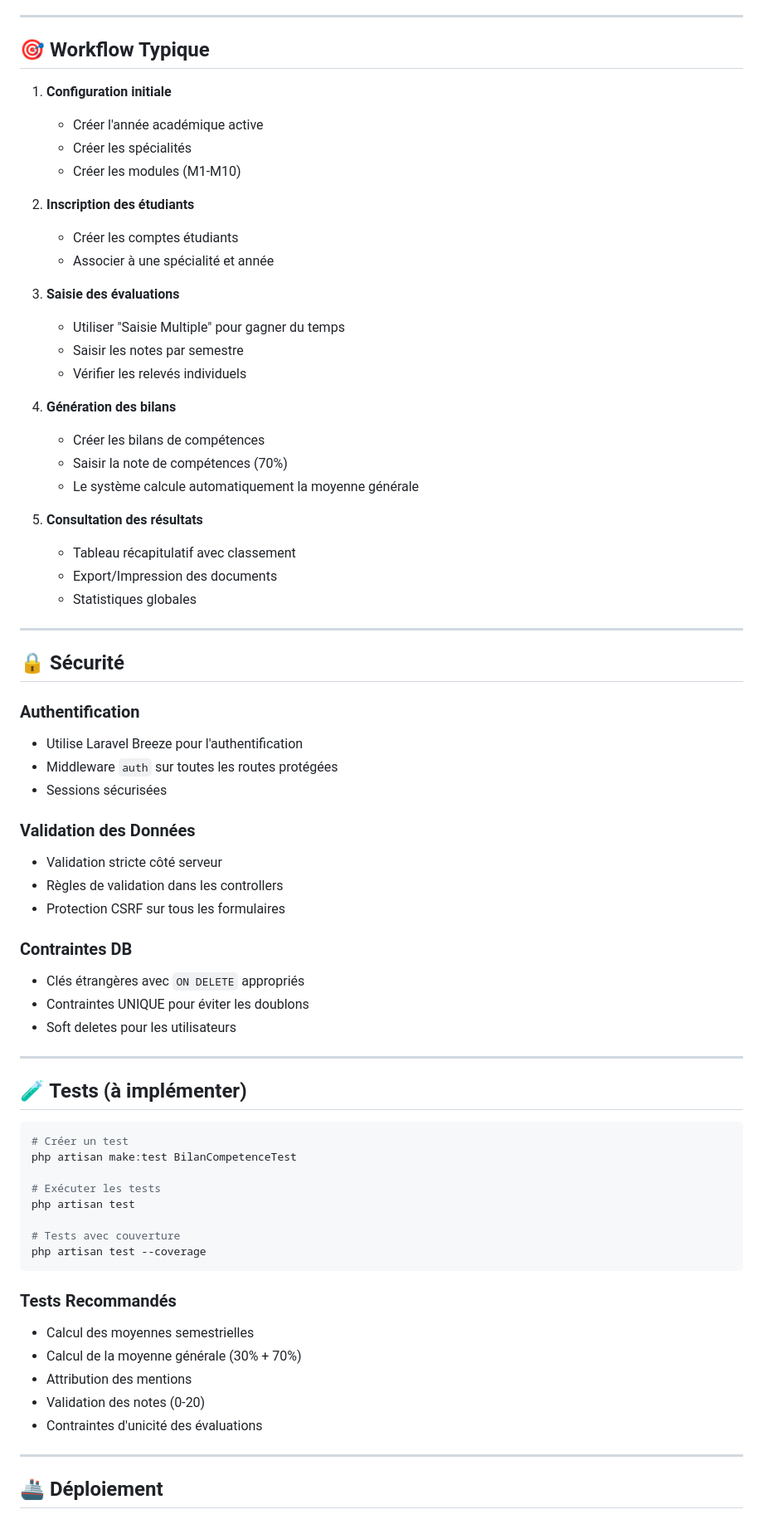
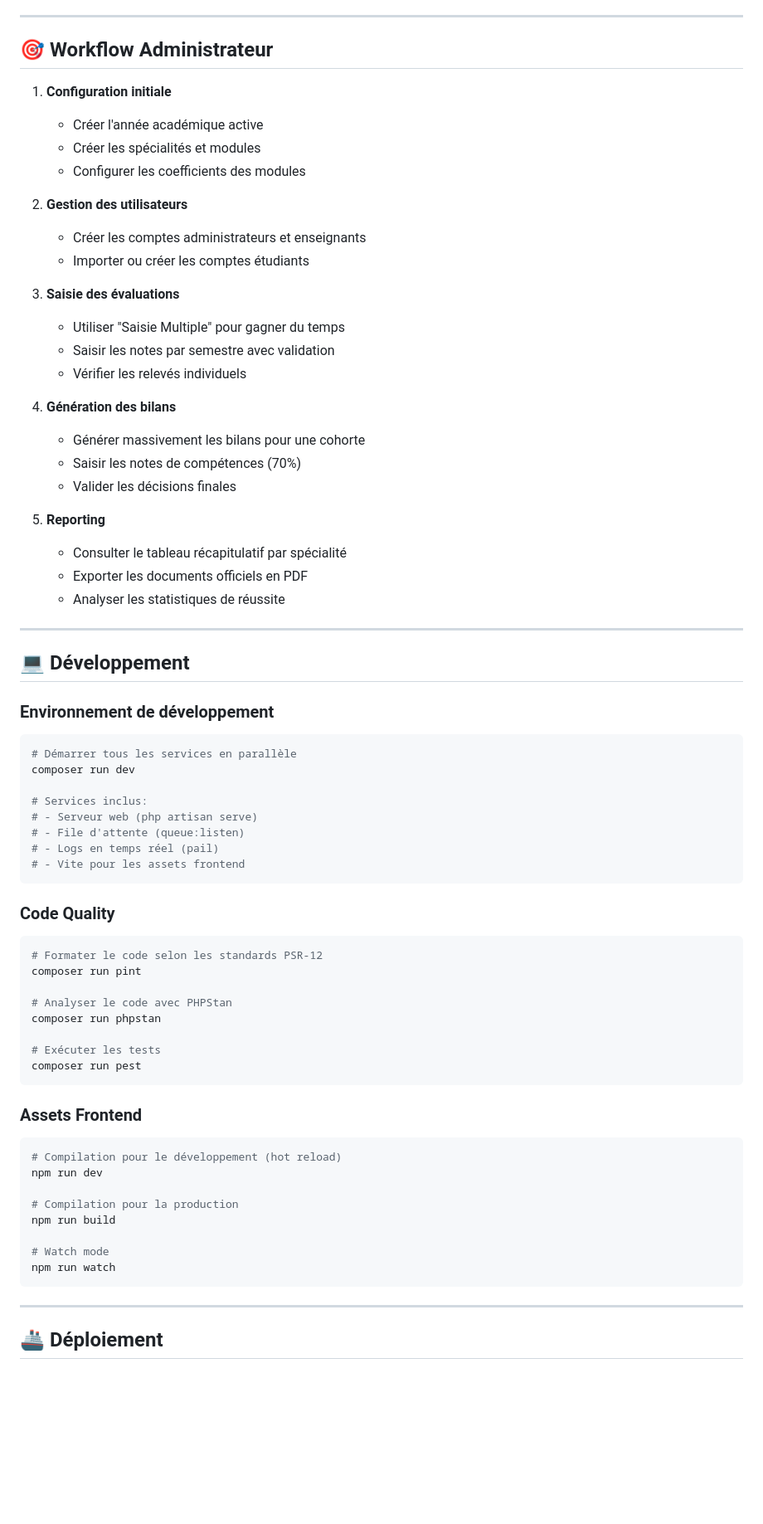
Before and after one commit to rosto-infinity/gestion_eval_cfpcanadienne_com2, a Markdown page: README.md, the part around one of its changes. Shown at 83% size. Drawn GitHub-style; blank space fills up the shorter version.

````diff
--- a/README.md
+++ b/README.md
@@ -228,72 +209,71 @@ MOY_GENERALE = (MOY_EVAL × 0.30) + (MOY_COMPETENCES × 0.70)
 
 ---
 
-## 🎯 Workflow Typique
+## 🎯 Workflow Administrateur
 
 1. **Configuration initiale**
    - Créer l'année académique active
-   - Créer les spécialités
-   - Créer les modules (M1-M10)
+   - Créer les spécialités et modules
+   - Configurer les coefficients des modules
 
-2. **Inscription des étudiants**
-   - Créer les comptes étudiants
-   - Associer à une spécialité et année
+2. **Gestion des utilisateurs**
+   - Créer les comptes administrateurs et enseignants
+   - Importer ou créer les comptes étudiants
 
 3. **Saisie des évaluations**
    - Utiliser "Saisie Multiple" pour gagner du temps
-   - Saisir les notes par semestre
+   - Saisir les notes par semestre avec validation
    - Vérifier les relevés individuels
 
 4. **Génération des bilans**
-   - Créer les bilans de compétences
-   - Saisir la note de compétences (70%)
-   - Le système calcule automatiquement la moyenne générale
+   - Générer massivement les bilans pour une cohorte
+   - Saisir les notes de compétences (70%)
+   - Valider les décisions finales
 
-5. **Consultation des résultats**
-   - Tableau récapitulatif avec classement
-   - Export/Impression des documents
-   - Statistiques globales
+5. **Reporting**
+   - Consulter le tableau récapitulatif par spécialité
+   - Exporter les documents officiels en PDF
+   - Analyser les statistiques de réussite
 
 ---
 
-## 🔒 Sécurité
+## 💻 Développement
 
-### Authentification
-- Utilise Laravel Breeze pour l'authentification
-- Middleware `auth` sur toutes les routes protégées
-- Sessions sécurisées
+### Environnement de développement
+```bash
+# Démarrer tous les services en parallèle
+composer run dev
 
-### Validation des Données
-- Validation stricte côté serveur
-- Règles de validation dans les controllers
-- Protection CSRF sur tous les formulaires
+# Services inclus:
+# - Serveur web (php artisan serve)
+# - File d'attente (queue:listen)
+# - Logs en temps réel (pail)
+# - Vite pour les assets frontend
+```
 
-### Contraintes DB
-- Clés étrangères avec `ON DELETE` appropriés
-- Contraintes UNIQUE pour éviter les doublons
-- Soft deletes pour les utilisateurs
+### Code Quality
+```bash
+# Formater le code selon les standards PSR-12
+composer run pint
 
----
-
-## 🧪 Tests (à implémenter)
-
-```bash
-# Créer un test
-php artisan make:test BilanCompetenceTest
+# Analyser le code avec PHPStan
+composer run phpstan
 
 # Exécuter les tests
-php artisan test
-
-# Tests avec couverture
-php artisan test --coverage
+composer run pest
 ```
 
-### Tests Recommandés
-- Calcul des moyennes semestrielles
-- Calcul de la moyenne générale (30% + 70%)
-- Attribution des mentions
-- Validation des notes (0-20)
-- Contraintes d'unicité des évaluations
+### Assets Frontend
+```bash
+# Compilation pour le développement (hot reload)
+npm run dev
+
+# Compilation pour la production
+npm run build
+
+# Watch mode
+npm run watch
+```
 
 ---
 
````
Also changed, not shown: other parts of README.md (+172 -112 lines).
